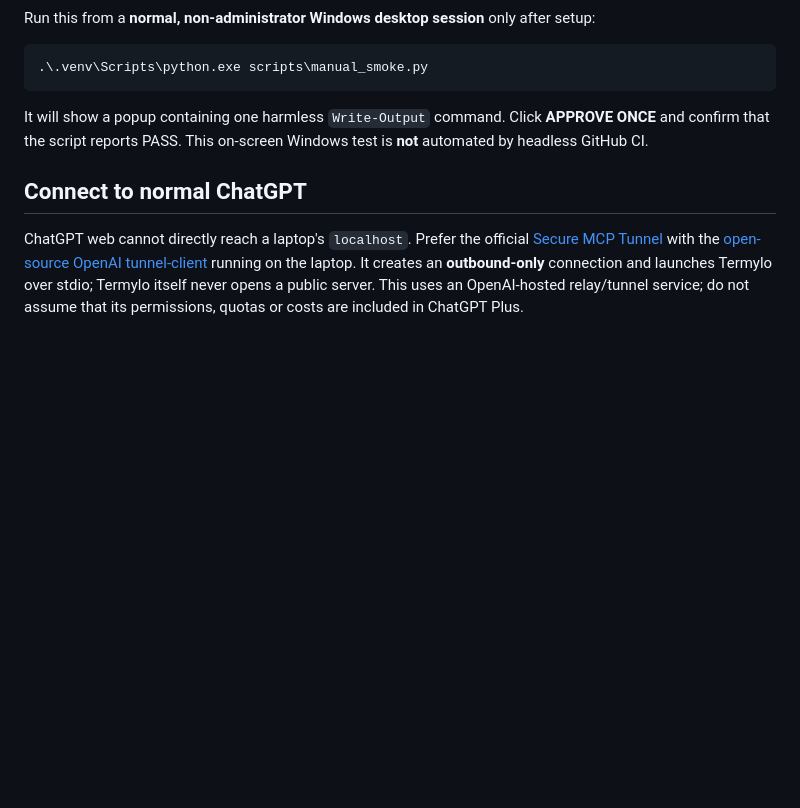
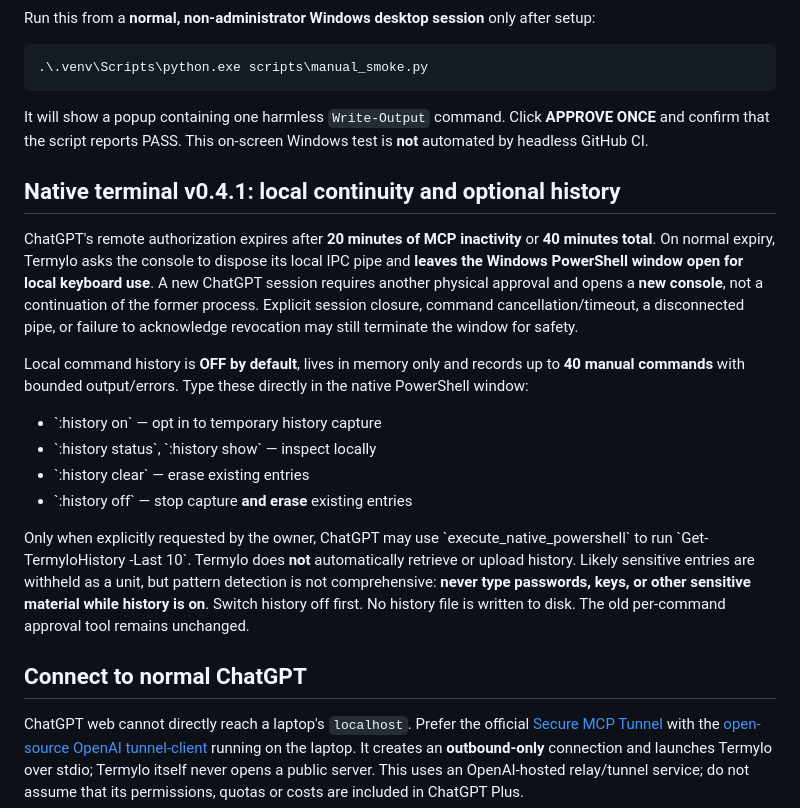
Before and after one commit to thephenyl02-creator/termylo, a Markdown page: README.md, the part around the change. GitHub-like rendering; blank space fills up the shorter version.

Commit message:
docs: local-only expiration and privacy-conscious optional history

```diff
--- a/README.md
+++ b/README.md
@@ -145,6 +145,19 @@ Run this from a **normal, non-administrator Windows desktop session** only after
 
 It will show a popup containing one harmless `Write-Output` command. Click **APPROVE ONCE** and confirm that the script reports PASS. This on-screen Windows test is **not** automated by headless GitHub CI.
 
+## Native terminal v0.4.1: local continuity and optional history
+
+ChatGPT's remote authorization expires after **20 minutes of MCP inactivity** or **40 minutes total**. On normal expiry, Termylo asks the console to dispose its local IPC pipe and **leaves the Windows PowerShell window open for local keyboard use**. A new ChatGPT session requires another physical approval and opens a **new console**, not a continuation of the former process. Explicit session closure, command cancellation/timeout, a disconnected pipe, or failure to acknowledge revocation may still terminate the window for safety.
+
+Local command history is **OFF by default**, lives in memory only and records up to **40 manual commands** with bounded output/errors. Type these directly in the native PowerShell window:
+
+- \`:history on\` — opt in to temporary history capture
+- \`:history status\`, \`:history show\` — inspect locally
+- \`:history clear\` — erase existing entries
+- \`:history off\` — stop capture **and erase** existing entries
+
+Only when explicitly requested by the owner, ChatGPT may use \`execute_native_powershell\` to run \`Get-TermyloHistory -Last 10\`. Termylo does **not** automatically retrieve or upload history. Likely sensitive entries are withheld as a unit, but pattern detection is not comprehensive: **never type passwords, keys, or other sensitive material while history is on**. Switch history off first. No history file is written to disk. The old per-command approval tool remains unchanged.
+
 ## Connect to **normal ChatGPT**
 
 ChatGPT web cannot directly reach a laptop's `localhost`. Prefer the official [Secure MCP Tunnel](https://developers.openai.com/api/docs/guides/secure-mcp-tunnels) with the [open-source OpenAI tunnel-client](https://github.com/openai/tunnel-client) running on the laptop. It creates an **outbound-only** connection and launches Termylo over stdio; Termylo itself never opens a public server. This uses an OpenAI-hosted relay/tunnel service; do not assume that its permissions, quotas or costs are included in ChatGPT Plus.
```
